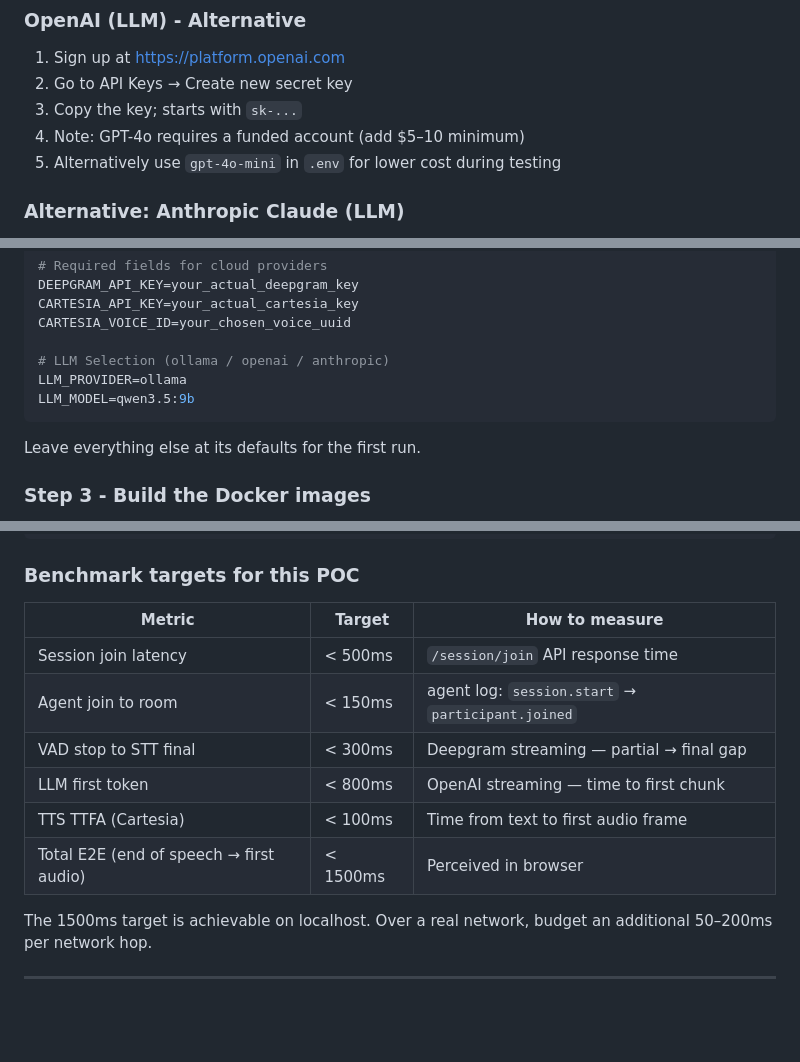
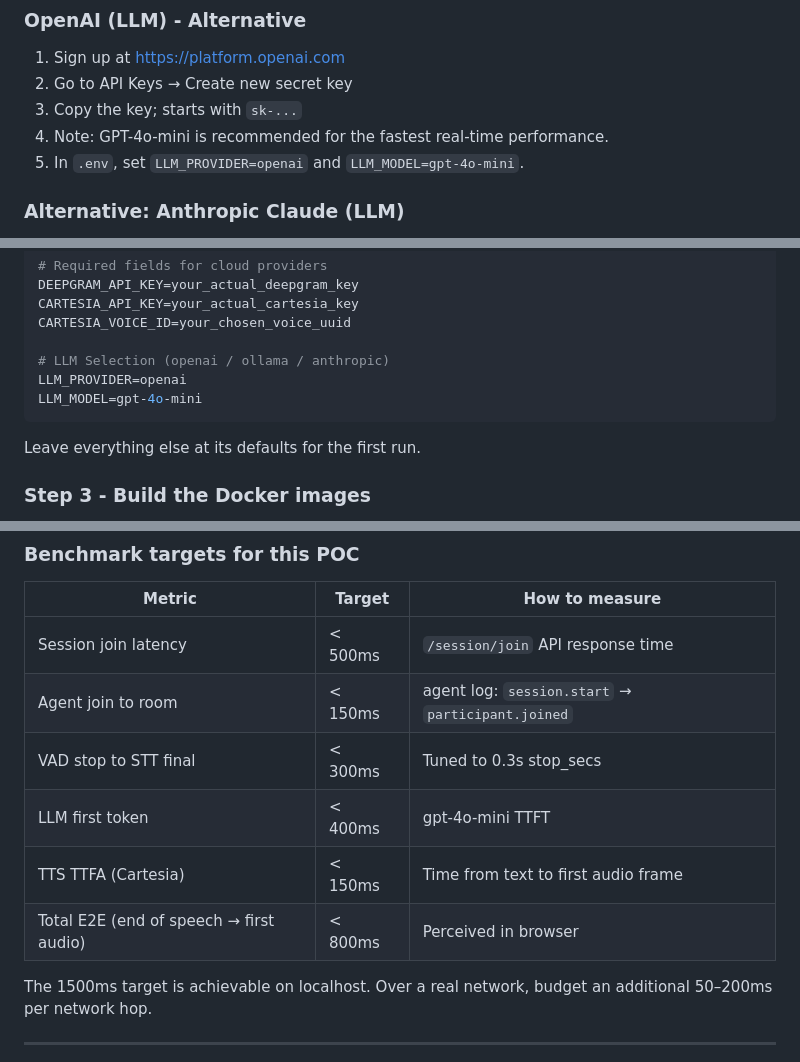
Before and after one commit to Atharva-Mendhulkar/voicepoc, a Markdown page: Readme.md, 3 parts joined by grey strips. Drawn GitHub-style; blank space fills up the shorter version.

Commit message:
docs: synchronize readme with latency optimizations and gpt-4o-mini

````diff
--- a/Readme.md
+++ b/Readme.md
@@ -190,8 +190,8 @@ You need **at minimum** keys for one STT provider, one TTS provider, and one LLM
 1. Sign up at https://platform.openai.com
 2. Go to API Keys → Create new secret key
 3. Copy the key; starts with `sk-...`
-4. Note: GPT-4o requires a funded account (add $5–10 minimum)
-5. Alternatively use `gpt-4o-mini` in `.env` for lower cost during testing
+4. Note: GPT-4o-mini is recommended for the fastest real-time performance.
+5. In `.env`, set `LLM_PROVIDER=openai` and `LLM_MODEL=gpt-4o-mini`.
 
 ### Alternative: Anthropic Claude (LLM)
 
@@ -240,9 +240,9 @@ DEEPGRAM_API_KEY=your_actual_deepgram_key
 CARTESIA_API_KEY=your_actual_cartesia_key
 CARTESIA_VOICE_ID=your_chosen_voice_uuid
 
-# LLM Selection (ollama / openai / anthropic)
-LLM_PROVIDER=ollama
-LLM_MODEL=qwen3.5:9b
+# LLM Selection (openai / ollama / anthropic)
+LLM_PROVIDER=openai
+LLM_MODEL=gpt-4o-mini
 ```
 
 Leave everything else at its defaults for the first run.
@@ -617,10 +617,10 @@ docker compose logs -f agent 2>&1 | grep -E "stt|tts|llm|session"
 |---|---|---|
 |Session join latency|< 500ms|`/session/join` API response time|
 |Agent join to room|< 150ms|agent log: `session.start` → `participant.joined`|
-|VAD stop to STT final|< 300ms|Deepgram streaming — partial → final gap|
-|LLM first token|< 800ms|OpenAI streaming — time to first chunk|
-|TTS TTFA (Cartesia)|< 100ms|Time from text to first audio frame|
-|Total E2E (end of speech → first audio)|< 1500ms|Perceived in browser|
+|VAD stop to STT final|< 300ms|Tuned to 0.3s stop_secs|
+|LLM first token|< 400ms|gpt-4o-mini TTFT|
+|TTS TTFA (Cartesia)|< 150ms|Time from text to first audio frame|
+|Total E2E (end of speech → first audio)|< 800ms|Perceived in browser|
 
 The 1500ms target is achievable on localhost. Over a real network, budget an additional 50–200ms per network hop.
 
````
Also changed, not shown: other parts of Readme.md (+3 -3 lines).
